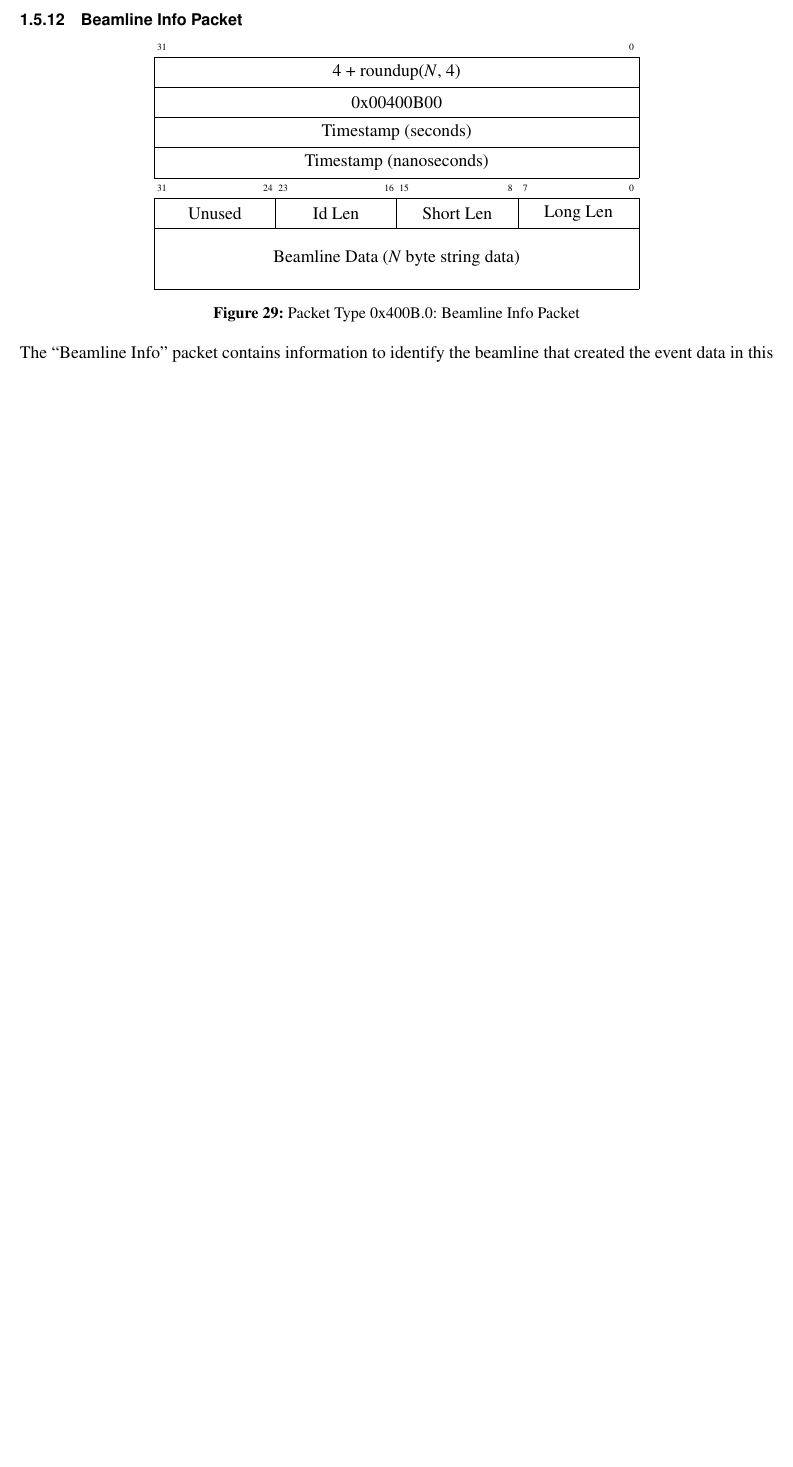
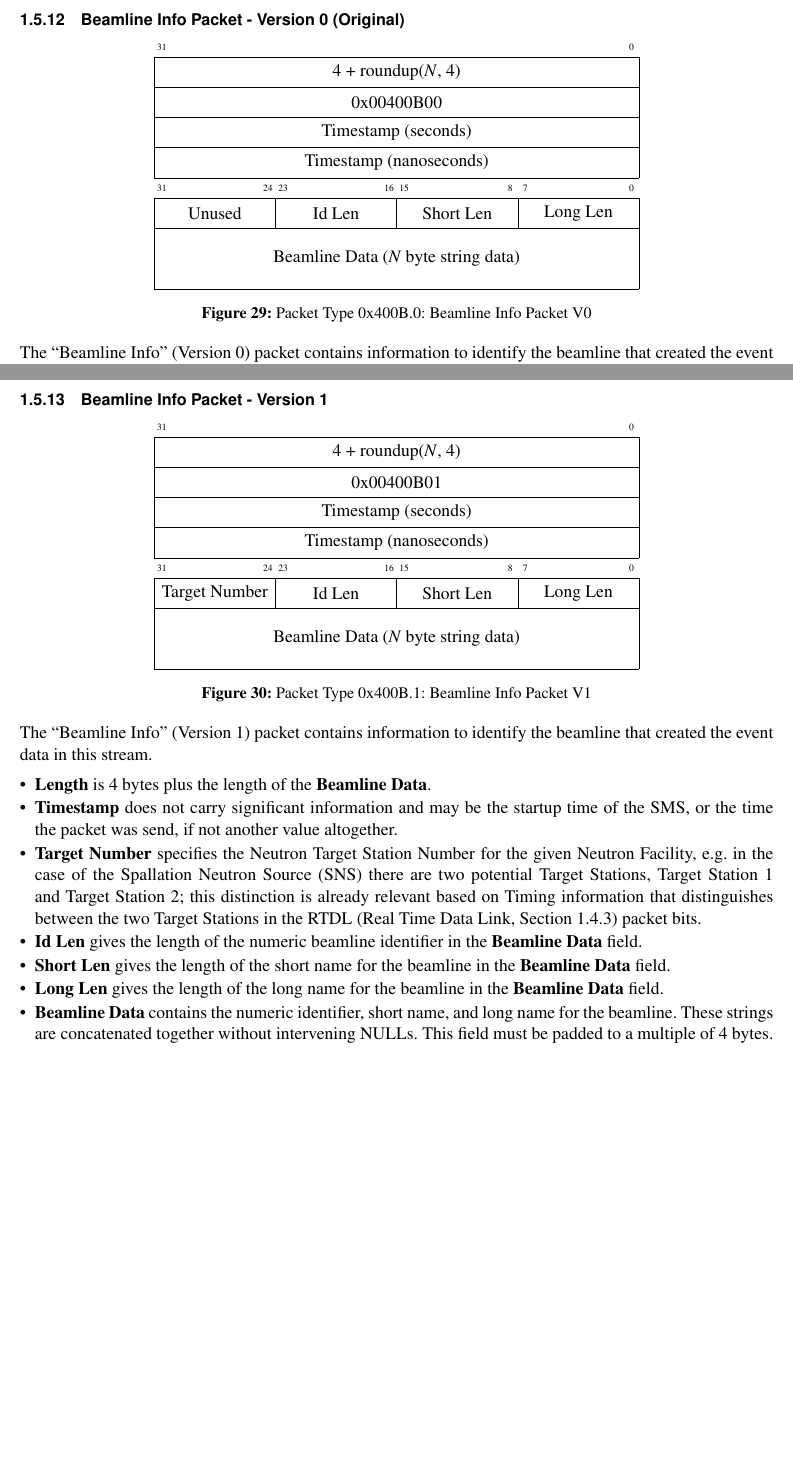
Before and after one commit to ADARA-Neutrons/adara, a LaTeX document (doc/design/1_Network_Protocol/standalone.tex, which reads doc/design/1_Network_Protocol/component.tex): part of page 32 of 44 before the commit and two parts of pages 32 and 33 of 45 after it, the two joined at a grey line, cut so that both start at the same text, the shorter picture padded with empty space. Compiled offline with pdfLaTeX; a LaTeX package or settings file that is missing is left out.

Commit message:
Added Documentation for New Beamline Info Pkt V1 	- keep the "Original" Beamline Info Pkt doc, label as "V0"... 	- add new "V1" description that replaces "Unused" bits with the 	"Target Number", i.e. Target Station 1 vs. Target Station 2... 		-> even tho the Second Target Station ("STS") is still in the 		planning stages, the RTDL/Timing information already makes 		reference to it for Vetoes and other bits. 	- all references in the text now point to the "V1" description... 	- now I just have to implement it. :-)

```diff
--- a/doc/design/1_Network_Protocol/component.tex
+++ b/doc/design/1_Network_Protocol/component.tex
@@ -1672,8 +1674,8 @@ this field must be padded to a multple of 4 bytes.
 
 
 \newpage
-\subsubsection{Beamline Info Packet}
-\label{section:protocol_beamline_info}
+\subsubsection{Beamline Info Packet - Version 0 (Original)}
+\label{section:protocol_beamline_info_v0}
 
 \begin{figure}[h]
   \centering
@@ -1691,12 +1693,12 @@ this field must be padded to a multple of 4 bytes.
     \bitbox{8}{Long Len} \\
     \wordbox{2}{Beamline Data ($N$ byte string data)}
   \end{bytefield}
-  \caption{Packet Type 0x400B.0: Beamline Info Packet}
-  \label{fig:protocol_packet_beamline_info}
-\end{figure}
-
-The ``Beamline Info'' packet contains information to identify the beamline that
-created the event data in this stream.
+  \caption{Packet Type 0x400B.0: Beamline Info Packet V0}
+  \label{fig:protocol_packet_beamline_info_v0}
+\end{figure}
+
+The ``Beamline Info'' (Version 0) packet contains information
+to identify the beamline that created the event data in this stream.
 
 \begin{itemize}
 \item{\bf Length} is 4 bytes plus the length of the {\bf Beamline Data}.
@@ -1706,3 +1720,43 @@ altogether.
+\newpage
+\subsubsection{Beamline Info Packet - Version 1}
+\label{section:protocol_beamline_info_v1}
+
+\begin{figure}[h]
+  \centering
+  \begin{bytefield}{32}
+    \bitheader{31,0} \\
+    \wordbox{1}{4 + roundup($N$, 4)} \\
+    \wordbox{1}{0x00400B01} \\
+    \wordbox{1}{Timestamp (seconds)} \\
+    \wordbox{1}{Timestamp (nanoseconds)} \\
+
+    \bitheader{31,24,23,16,15,8,7,0} \\
+    \bitbox{8}{Target Number} &
+    \bitbox{8}{Id Len} &
+    \bitbox{8}{Short Len} &
+    \bitbox{8}{Long Len} \\
+    \wordbox{2}{Beamline Data ($N$ byte string data)}
+  \end{bytefield}
+  \caption{Packet Type 0x400B.1: Beamline Info Packet V1}
+  \label{fig:protocol_packet_beamline_info_v1}
+\end{figure}
+
+The ``Beamline Info'' (Version 1) packet contains information
+to identify the beamline that created the event data in this stream.
+
+\begin{itemize}
+\item{\bf Length} is 4 bytes plus the length of the {\bf Beamline Data}.
+\item{\bf Timestamp} does not carry significant information and may be the
+startup time of the SMS, or the time the packet was send, if not another value
+altogether.
+\item{\bf Target Number} specifies the Neutron Target Station Number
+for the given Neutron Facility,
+e.g. in the case of the Spallation Neutron Source (SNS) there are
+two potential Target Stations, Target Station 1 and Target Station 2;
+this distinction is already relevant based on Timing information
+that distinguishes between the two Target Stations in the RTDL
+(Real Time Data Link, Section~\ref{section:protocol_rtdl_packet})
+packet bits.
 \item{\bf Id Len} gives the length of the numeric beamline identifier in the
 {\bf Beamline Data} field.
 \item{\bf Short Len} gives the length of the short name for the beamline in the
```
Also changed, not shown: doc/design/1_Network_Protocol/component.tex (22 more changed lines).
